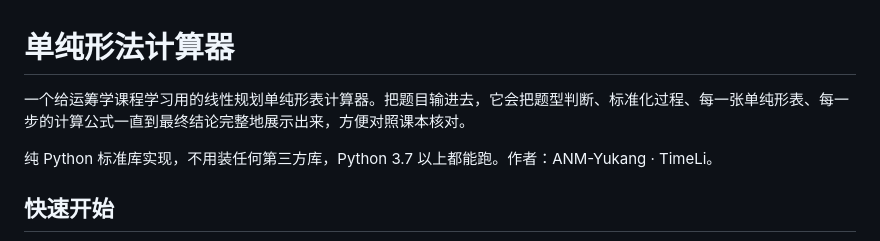
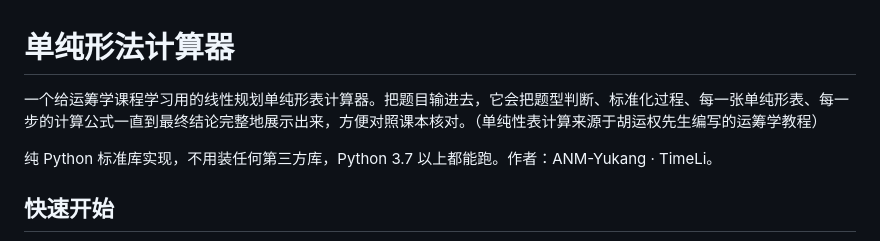
Before and after one commit to ANM-Yukang/simplex_calc, a Markdown page: readme.md, the part around the change. Rendered like a GitHub page.

```diff
--- a/readme.md
+++ b/readme.md
@@ -1,6 +1,6 @@
 # 单纯形法计算器
 
-一个给运筹学课程学习用的线性规划单纯形表计算器。把题目输进去，它会把题型判断、标准化过程、每一张单纯形表、每一步的计算公式一直到最终结论完整地展示出来，方便对照课本核对。
+一个给运筹学课程学习用的线性规划单纯形表计算器。把题目输进去，它会把题型判断、标准化过程、每一张单纯形表、每一步的计算公式一直到最终结论完整地展示出来，方便对照课本核对。（单纯性表计算来源于胡运权先生编写的运筹学教程）
 
 纯 Python 标准库实现，不用装任何第三方库，Python 3.7 以上都能跑。作者：ANM-Yukang · TimeLi。
 
```
